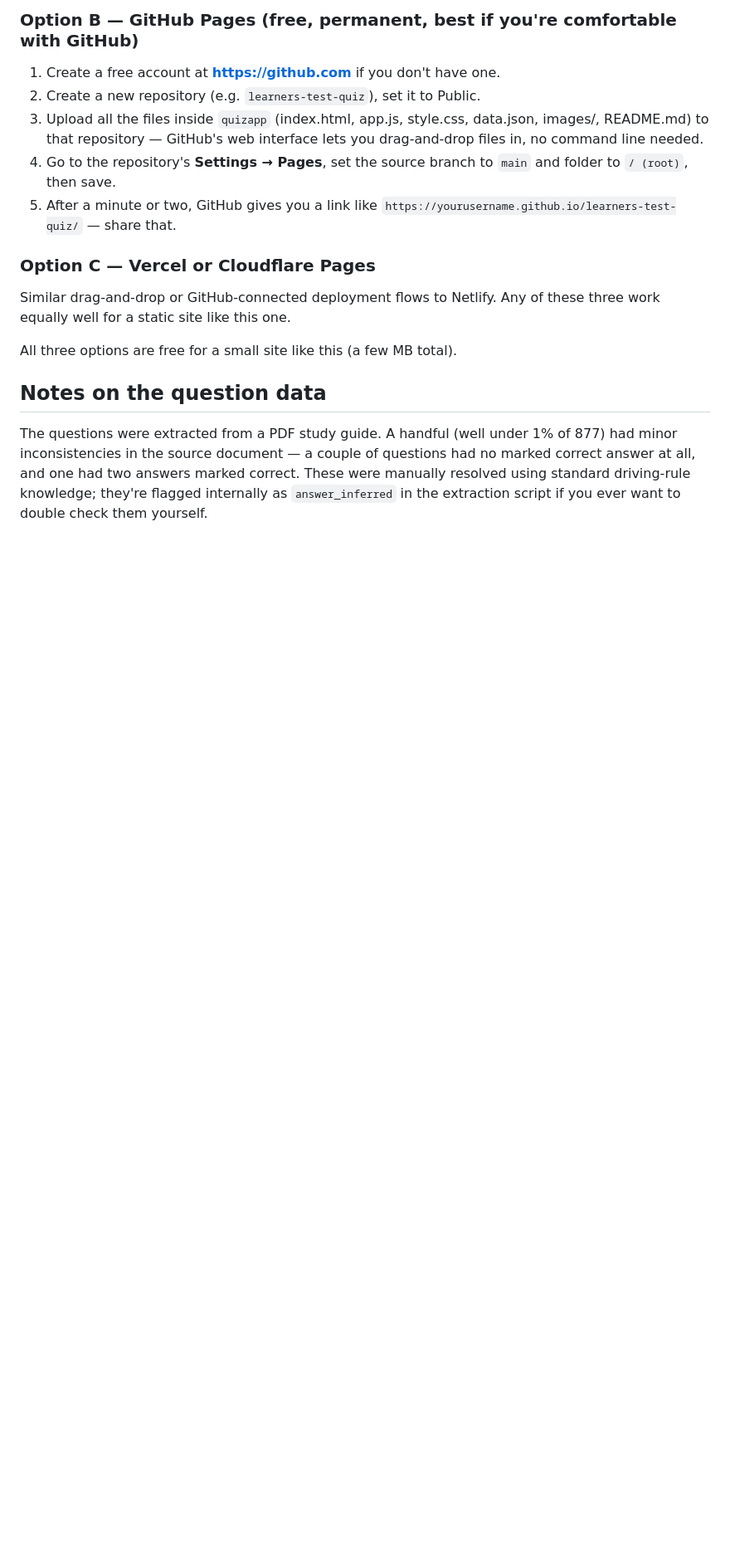
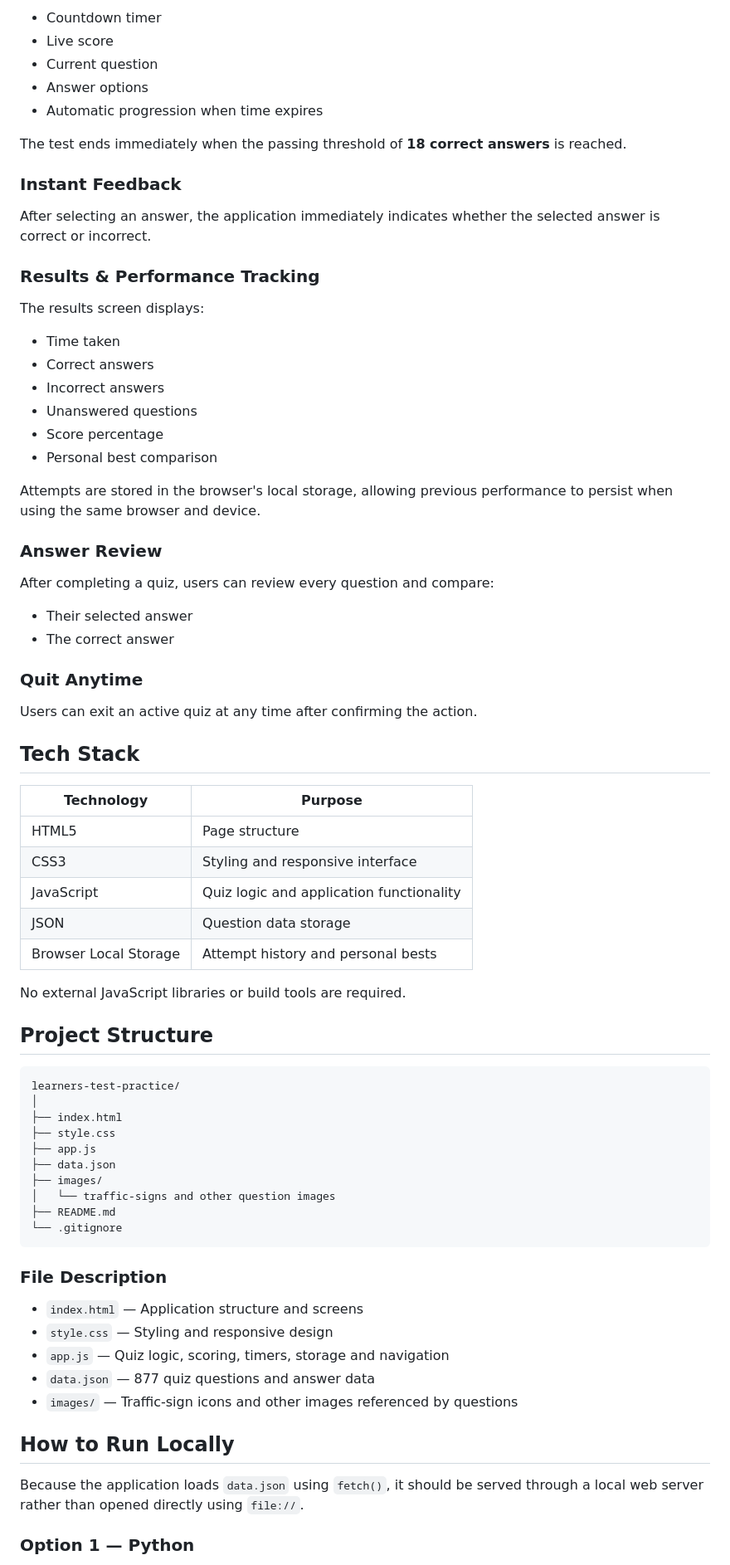
Before and after one commit to annnova2007/learners-test-practice, a Markdown page: README.md, the part around one of its changes. Shown at 83% size. Rendered like a GitHub page; blank space fills up the shorter version.

````diff
--- a/README.md
+++ b/README.md
@@ -87,26 +42,78 @@ a few minutes. Pick whichever feels easiest:
 
-### Option B — GitHub Pages (free, permanent, best if you're comfortable with GitHub)
-1. Create a free account at **https://github.com** if you don't have one.
-2. Create a new repository (e.g. `learners-test-quiz`), set it to Public.
-3. Upload all the files inside `quizapp` (index.html, app.js, style.css,
-   data.json, images/, README.md) to that repository — GitHub's web
-   interface lets you drag-and-drop files in, no command line needed.
-4. Go to the repository's **Settings → Pages**, set the source branch to
-   `main` and folder to `/ (root)`, then save.
-5. After a minute or two, GitHub gives you a link like
-   `https://yourusername.github.io/learners-test-quiz/` — share that.
+* Countdown timer
+* Live score
+* Current question
+* Answer options
+* Automatic progression when time expires
 
-### Option C — Vercel or Cloudflare Pages
-Similar drag-and-drop or GitHub-connected deployment flows to Netlify.
-Any of these three work equally well for a static site like this one.
+The test ends immediately when the passing threshold of **18 correct answers** is reached.
 
-All three options are free for a small site like this (a few MB total).
+### Instant Feedback
 
-## Notes on the question data
+After selecting an answer, the application immediately indicates whether the selected answer is correct or incorrect.
 
-The questions were extracted from a PDF study guide. A handful (well
-under 1% of 877) had minor inconsistencies in the source document — a
-couple of questions had no marked correct answer at all, and one had two
-answers marked correct. These were manually resolved using standard
-driving-rule knowledge; they're flagged internally as `answer_inferred`
-in the extraction script if you ever want to double check them yourself.
+### Results & Performance Tracking
+
+The results screen displays:
+
+* Time taken
+* Correct answers
+* Incorrect answers
+* Unanswered questions
+* Score percentage
+* Personal best comparison
+
+Attempts are stored in the browser's local storage, allowing previous performance to persist when using the same browser and device.
+
+### Answer Review
+
+After completing a quiz, users can review every question and compare:
+
+* Their selected answer
+* The correct answer
+
+### Quit Anytime
+
+Users can exit an active quiz at any time after confirming the action.
+
+## Tech Stack
+
+| Technology            | Purpose                                  |
+| --------------------- | ---------------------------------------- |
+| HTML5                 | Page structure                           |
+| CSS3                  | Styling and responsive interface         |
+| JavaScript            | Quiz logic and application functionality |
+| JSON                  | Question data storage                    |
+| Browser Local Storage | Attempt history and personal bests       |
+
+No external JavaScript libraries or build tools are required.
+
+## Project Structure
+
+```text
+learners-test-practice/
+│
+├── index.html
+├── style.css
+├── app.js
+├── data.json
+├── images/
+│   └── traffic-signs and other question images
+├── README.md
+└── .gitignore
+```
+
+### File Description
+
+* `index.html` — Application structure and screens
+* `style.css` — Styling and responsive design
+* `app.js` — Quiz logic, scoring, timers, storage and navigation
+* `data.json` — 877 quiz questions and answer data
+* `images/` — Traffic-sign icons and other images referenced by questions
+
+## How to Run Locally
+
+Because the application loads `data.json` using `fetch()`, it should be served through a local web server rather than opened directly using `file://`.
+
+### Option 1 — Python
+
````
Also changed, not shown: other parts of README.md (+127 -71 lines).
